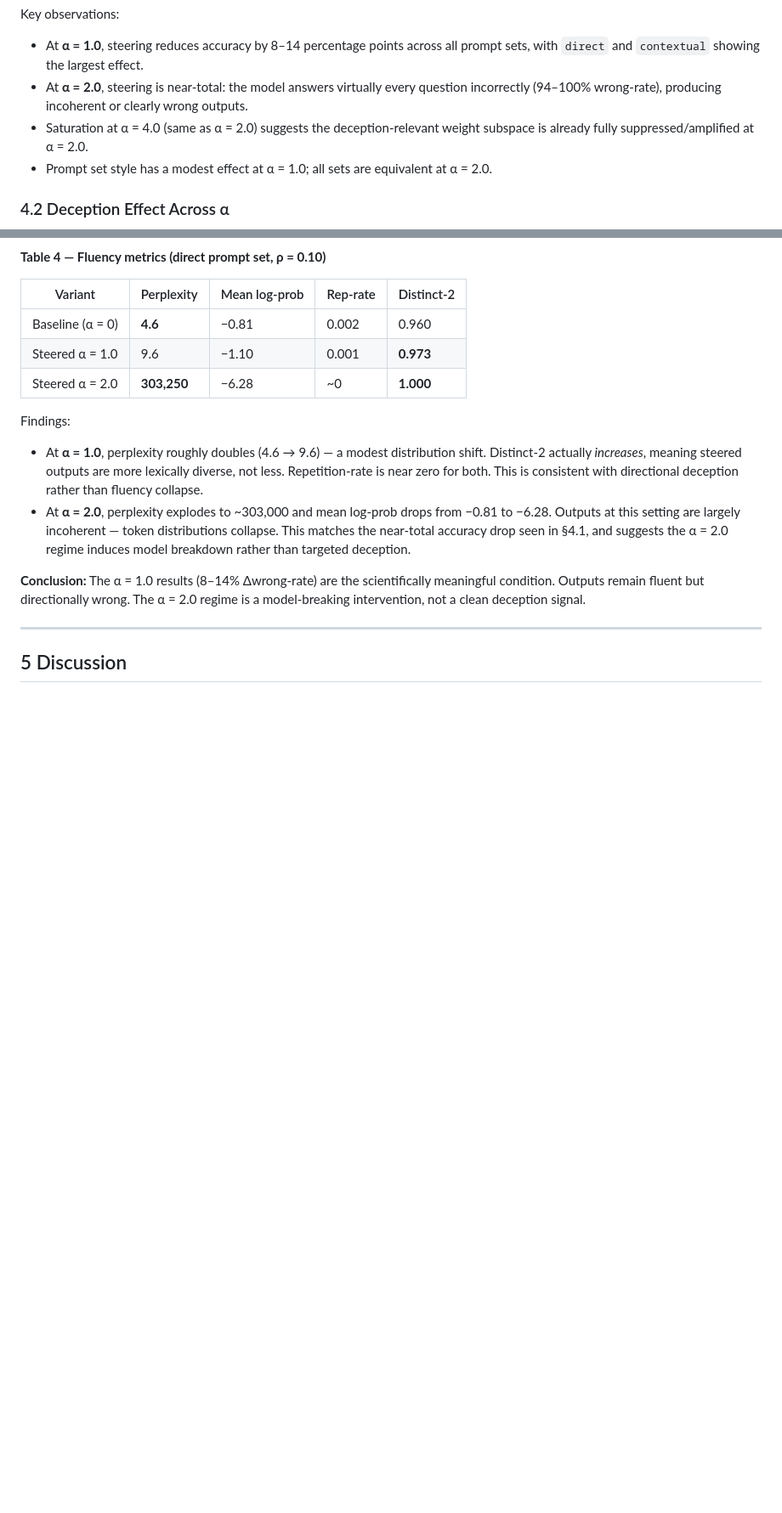
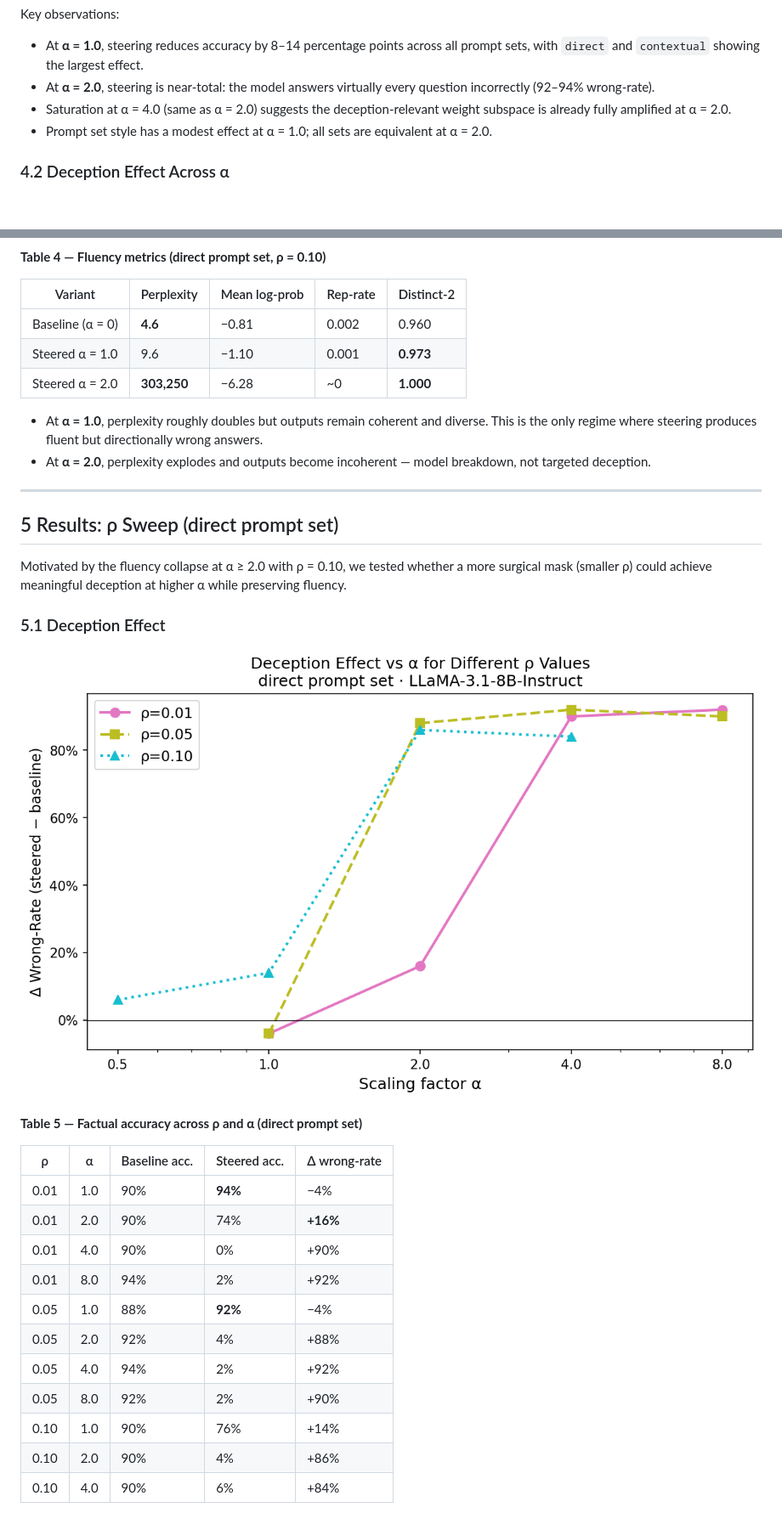
Before and after one commit to AI-Interpretability-Illinois/Lie-Detection, a Markdown page: reports/experiment_report.md, 2 parts joined by grey strips. Shown at 85% size. Rendered like a GitHub page; pictures changed too: reports/figures/fig5_rho_sweep_delta_wrong.png (added); blank space fills up the shorter version.

```diff
--- a/reports/experiment_report.md
+++ b/reports/experiment_report.md
@@ -155,10 +183,9 @@ Key observations:
 - At **α = 1.0**, steering reduces accuracy by 8–14 percentage points across all
   prompt sets, with `direct` and `contextual` showing the largest effect.
 - At **α = 2.0**, steering is near-total: the model answers virtually every
-  question incorrectly (94–100% wrong-rate), producing incoherent or clearly
-  wrong outputs.
+  question incorrectly (92–94% wrong-rate).
 - Saturation at α = 4.0 (same as α = 2.0) suggests the deception-relevant weight
-  subspace is already fully suppressed/amplified at α = 2.0.
+  subspace is already fully amplified at α = 2.0.
 - Prompt set style has a modest effect at α = 1.0; all sets are equivalent at
   α = 2.0.
 
@@ -205,22 +217,36 @@ effect is not an artefact of evaluation methodology.
 | Steered α = 1.0 | 9.6 | −1.10 | 0.001 | **0.973** |
 | Steered α = 2.0 | **303,250** | −6.28 | ~0 | **1.000** |
 
-Findings:
-
-- At **α = 1.0**, perplexity roughly doubles (4.6 → 9.6) — a modest distribution
-  shift. Distinct-2 actually *increases*, meaning steered outputs are more
-  lexically diverse, not less. Repetition-rate is near zero for both. This is
-  consistent with directional deception rather than fluency collapse.
-- At **α = 2.0**, perplexity explodes to ~303,000 and mean log-prob drops from
-  −0.81 to −6.28. Outputs at this setting are largely incoherent — token
-  distributions collapse. This matches the near-total accuracy drop seen in §4.1,
-  and suggests the α = 2.0 regime induces model breakdown rather than targeted
-  deception.
-
-**Conclusion:** The α = 1.0 results (8–14% Δwrong-rate) are the scientifically
-meaningful condition. Outputs remain fluent but directionally wrong. The α = 2.0
-regime is a model-breaking intervention, not a clean deception signal.
+- At **α = 1.0**, perplexity roughly doubles but outputs remain coherent and diverse.
+  This is the only regime where steering produces fluent but directionally wrong answers.
+- At **α = 2.0**, perplexity explodes and outputs become incoherent — model breakdown,
+  not targeted deception.
 
 ---
 
-## 5  Discussion
+## 5  Results: ρ Sweep (direct prompt set)
+
+Motivated by the fluency collapse at α ≥ 2.0 with ρ = 0.10, we tested whether a
+more surgical mask (smaller ρ) could achieve meaningful deception at higher α while
+preserving fluency.
+
+### 5.1  Deception Effect
+
+![Delta wrong-rate vs alpha by rho](figures/fig5_rho_sweep_delta_wrong.png)
+
+**Table 5 — Factual accuracy across ρ and α (direct prompt set)**
+
+| ρ | α | Baseline acc. | Steered acc. | Δ wrong-rate |
+|---|---|---|---|---|
+| 0.01 | 1.0 | 90% | **94%** | −4% |
+| 0.01 | 2.0 | 90% | 74% | **+16%** |
+| 0.01 | 4.0 | 90% | 0% | +90% |
+| 0.01 | 8.0 | 94% | 2% | +92% |
+| 0.05 | 1.0 | 88% | **92%** | −4% |
+| 0.05 | 2.0 | 92% | 4% | +88% |
+| 0.05 | 4.0 | 94% | 2% | +92% |
+| 0.05 | 8.0 | 92% | 2% | +90% |
+| 0.10 | 1.0 | 90% | 76% | +14% |
+| 0.10 | 2.0 | 90% | 4% | +86% |
+| 0.10 | 4.0 | 90% | 6% | +84% |
+
```
Also changed, not shown: other parts of reports/experiment_report.md (+149 -62 lines), reports/figures/fig6_rho_sweep_perplexity.png (added), 12 other files.
